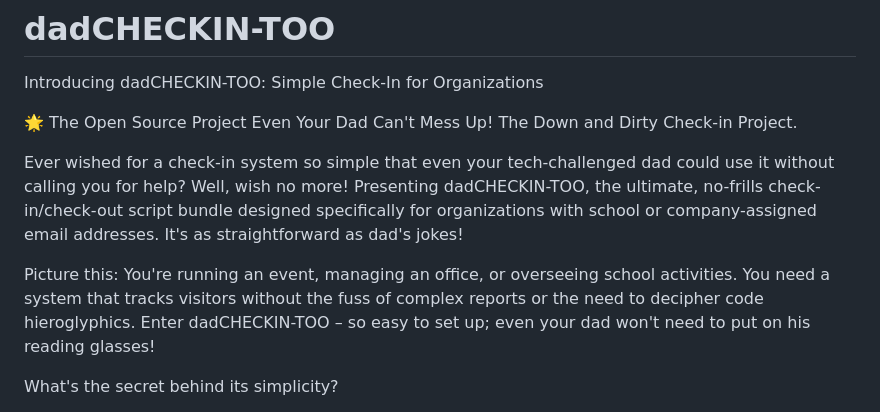
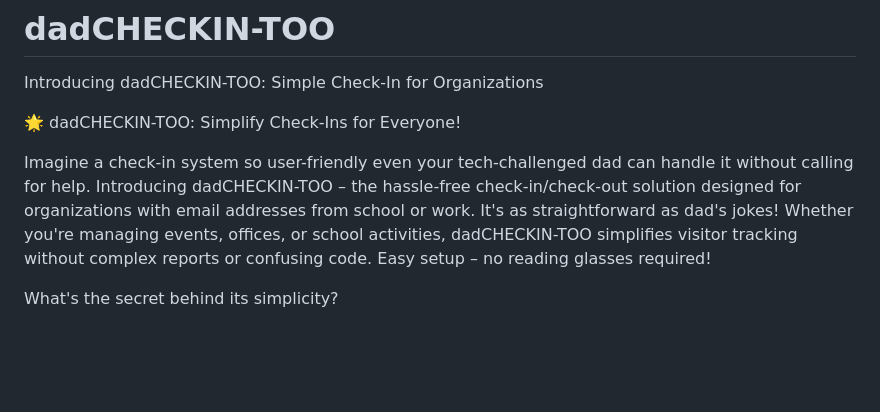
Before and after one commit to ggreenaz/dadCHECKIN-TOO, a Markdown page: README.md, the part around the change. Rendered like a GitHub page; blank space fills up the shorter version.

```diff
--- a/README.md
+++ b/README.md
@@ -1,11 +1,9 @@
 # dadCHECKIN-TOO
 Introducing dadCHECKIN-TOO: Simple Check-In for Organizations
 
-🌟 The Open Source Project Even Your Dad Can't Mess Up! The Down and Dirty Check-in Project.
+🌟 dadCHECKIN-TOO: Simplify Check-Ins for Everyone!
 
-Ever wished for a check-in system so simple that even your tech-challenged dad could use it without calling you for help? Well, wish no more! Presenting dadCHECKIN-TOO, the ultimate, no-frills check-in/check-out script bundle designed specifically for organizations with school or company-assigned email addresses. It's as straightforward as dad's jokes!
-
-Picture this: You're running an event, managing an office, or overseeing school activities. You need a system that tracks visitors without the fuss of complex reports or the need to decipher code hieroglyphics. Enter dadCHECKIN-TOO – so easy to set up; even your dad won't need to put on his reading glasses!
+Imagine a check-in system so user-friendly even your tech-challenged dad can handle it without calling for help. Introducing dadCHECKIN-TOO – the hassle-free check-in/check-out solution designed for organizations with email addresses from school or work. It's as straightforward as dad's jokes! Whether you're managing events, offices, or school activities, dadCHECKIN-TOO simplifies visitor tracking without complex reports or confusing code. Easy setup – no reading glasses required!
 
 What's the secret behind its simplicity?
 
```
